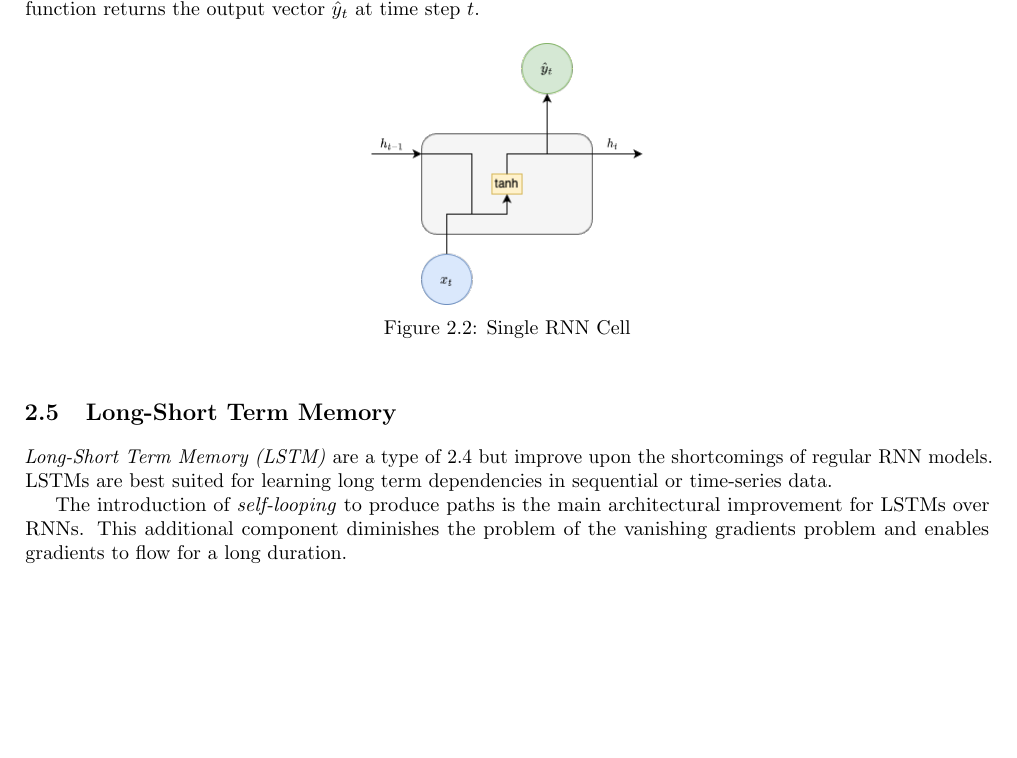
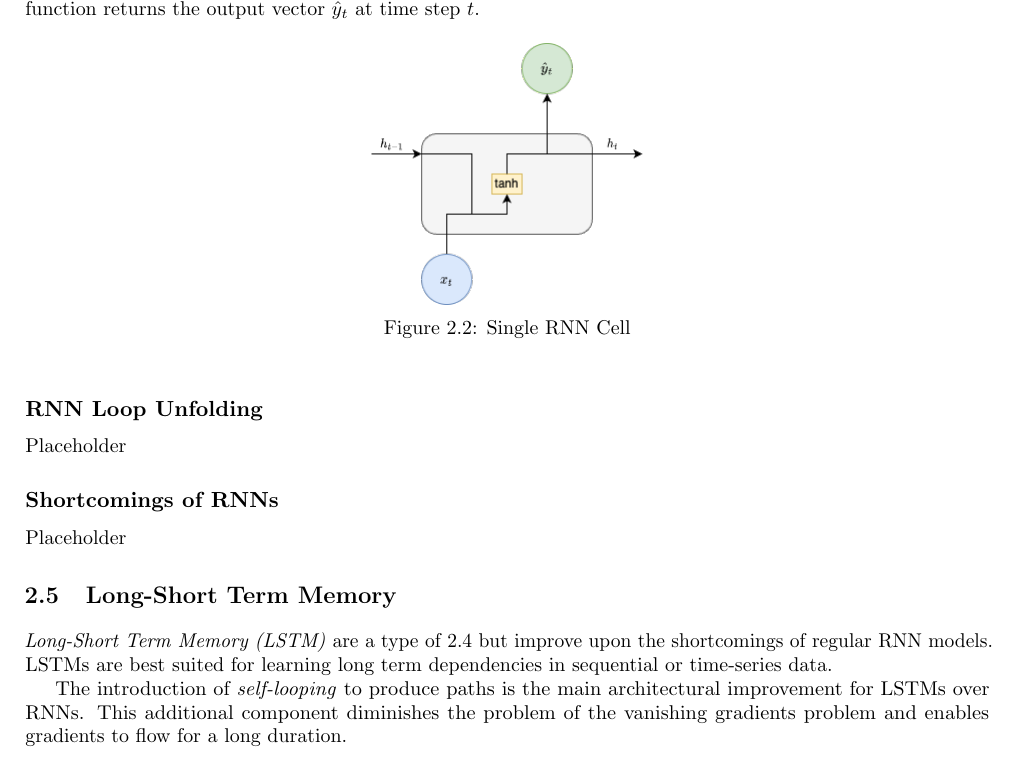
Before and after one commit to MyGodItsFull0fStars/master_thesis_datacloud, a LaTeX thesis (main.tex, which reads chapters/2_sota_background/background.tex): part of page 14 of 25, cut so that both start at the same text, the shorter picture padded with empty space. Compiled offline with pdfLaTeX.

Commit message:
Added sections to background

```diff
--- a/chapters/2_sota_background/background.tex
+++ b/chapters/2_sota_background/background.tex
@@ -54,6 +54,16 @@
                 \label{fig:single-rnn-cell}
             \end{figure}
 
+        \subsection{RNN Loop Unfolding}
+        \label{sec:rnn-loop-unfolding-background}
+
+            Placeholder
+
+        \subsection{Shortcomings of RNNs}
+        \label{sec:shortcomings-of-rnns-background}
+
+            Placeholder
+
     \section{Long-Short Term Memory}
     \label{sec:lstm-background}
 
```
